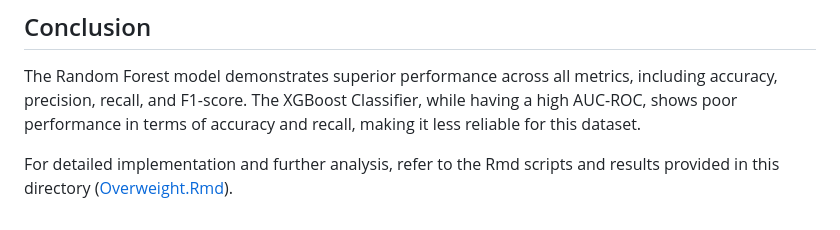
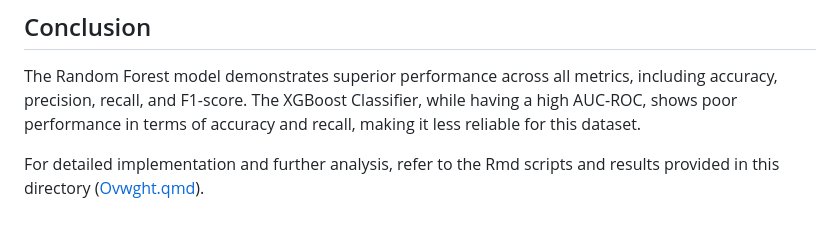
Before and after one commit to aurvl/ML_projects, a Markdown page: Overweight/Overweight.md, the part around the change. Rendered like a GitHub page.

```diff
--- a/Overweight/Overweight.md
+++ b/Overweight/Overweight.md
@@ -80,4 +80,4 @@ The analysis was performed using R with the following tools:
 
 The Random Forest model demonstrates superior performance across all metrics, including accuracy, precision, recall, and F1-score. The XGBoost Classifier, while having a high AUC-ROC, shows poor performance in terms of accuracy and recall, making it less reliable for this dataset.
 
-For detailed implementation and further analysis, refer to the Rmd scripts and results provided in this directory ([Overweight.Rmd](/Overweight/Overweight.Rmd)).
+For detailed implementation and further analysis, refer to the Rmd scripts and results provided in this directory ([Ovwght.qmd](/Overweight/Ovwght.qmd)).
```
